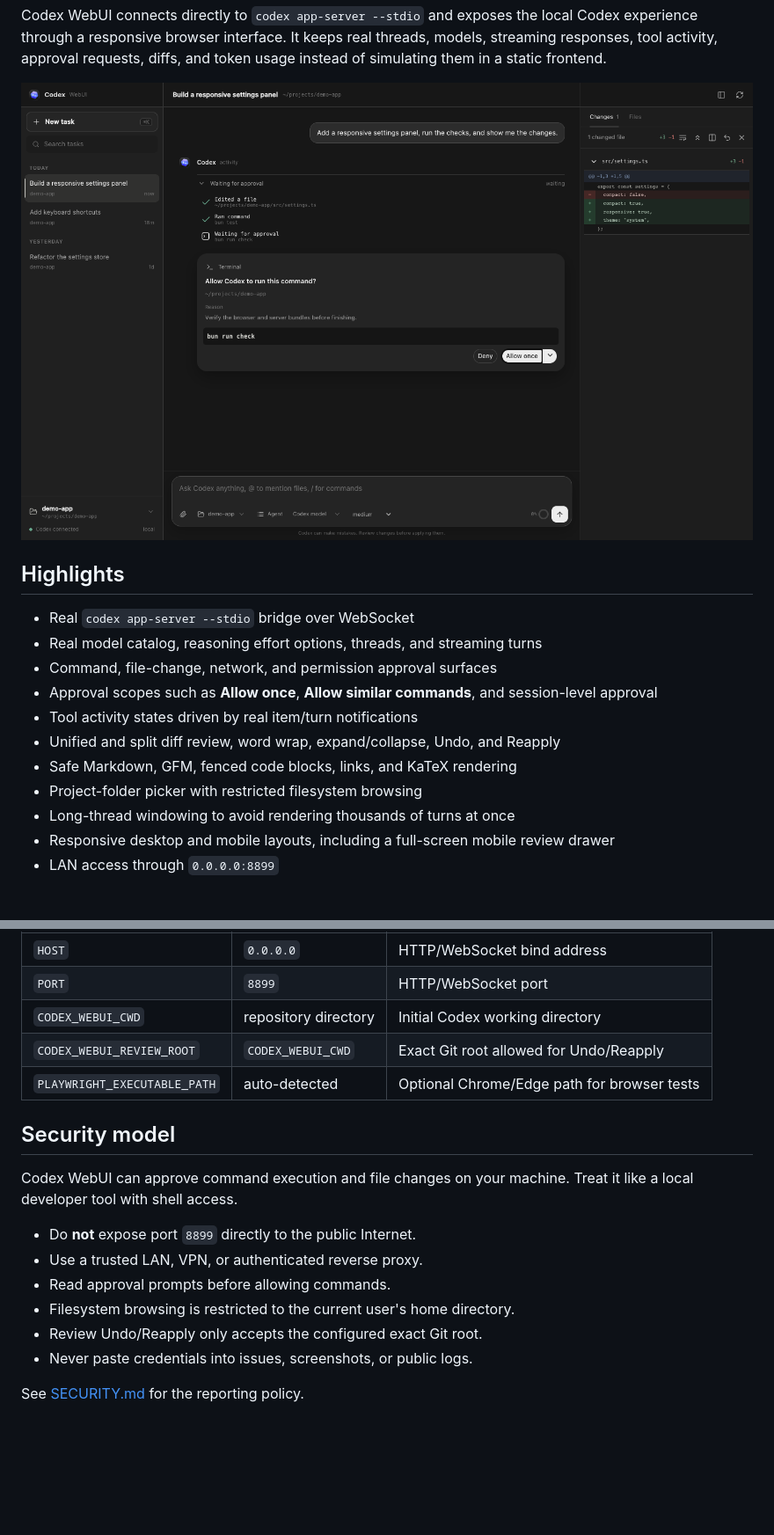
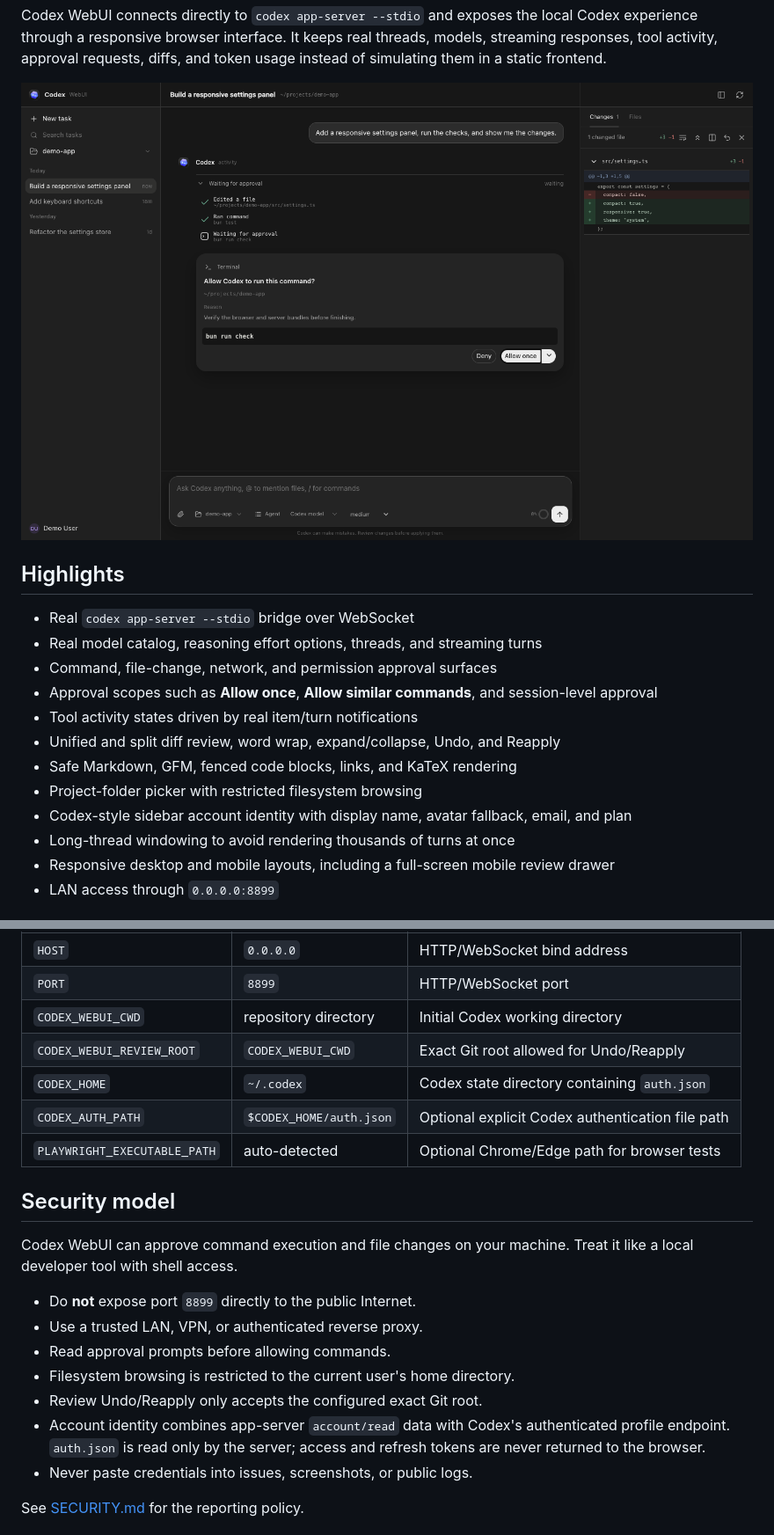
Before and after one commit to lezi-fun/codex-webui, a Markdown page: README.md, 2 parts joined by grey strips. Shown: that part at 88% size. Drawn GitHub-style; pictures changed too: docs/assets/overview.png; blank space fills up the shorter version.

Commit message:
feat: match Codex sidebar and account profile

```diff
--- a/README.md
+++ b/README.md
@@ -27,6 +27,7 @@ Codex WebUI connects directly to `codex app-server --stdio` and exposes the loca
 - Unified and split diff review, word wrap, expand/collapse, Undo, and Reapply
 - Safe Markdown, GFM, fenced code blocks, links, and KaTeX rendering
 - Project-folder picker with restricted filesystem browsing
+- Codex-style sidebar account identity with display name, avatar fallback, email, and plan
 - Long-thread windowing to avoid rendering thousands of turns at once
 - Responsive desktop and mobile layouts, including a full-screen mobile review drawer
 - LAN access through `0.0.0.0:8899`
@@ -94,6 +95,8 @@ bun run start
 | `PORT` | `8899` | HTTP/WebSocket port |
 | `CODEX_WEBUI_CWD` | repository directory | Initial Codex working directory |
 | `CODEX_WEBUI_REVIEW_ROOT` | `CODEX_WEBUI_CWD` | Exact Git root allowed for Undo/Reapply |
+| `CODEX_HOME` | `~/.codex` | Codex state directory containing `auth.json` |
+| `CODEX_AUTH_PATH` | `$CODEX_HOME/auth.json` | Optional explicit Codex authentication file path |
 | `PLAYWRIGHT_EXECUTABLE_PATH` | auto-detected | Optional Chrome/Edge path for browser tests |
 
 ## Security model
@@ -105,6 +108,7 @@ Codex WebUI can approve command execution and file changes on your machine. Trea
 - Read approval prompts before allowing commands.
 - Filesystem browsing is restricted to the current user's home directory.
 - Review Undo/Reapply only accepts the configured exact Git root.
+- Account identity combines app-server `account/read` data with Codex's authenticated profile endpoint. `auth.json` is read only by the server; access and refresh tokens are never returned to the browser.
 - Never paste credentials into issues, screenshots, or public logs.
 
 See [SECURITY.md](./SECURITY.md) for the reporting policy.
```
Also changed, not shown: README-zh.md (+4 -0 lines), 11 other files.
